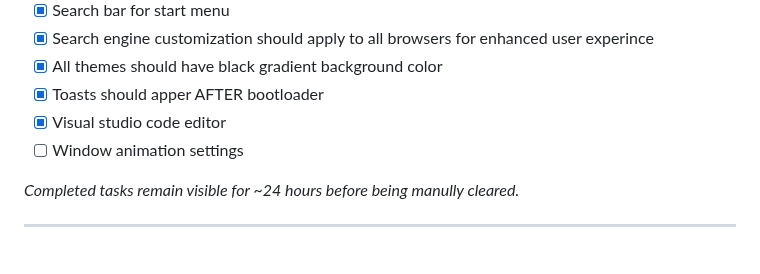
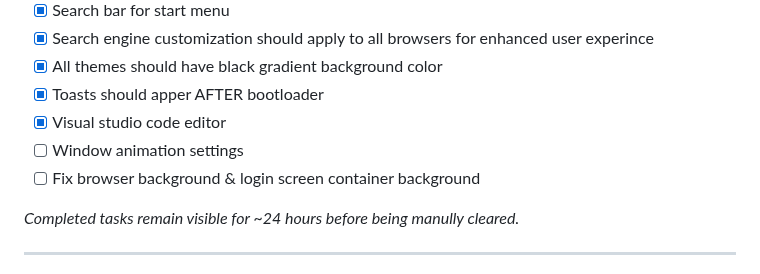
Before and after one commit to dinguschan-owo/NautilusOS, a Markdown page: README.md, the part around the change. GitHub-like rendering.

```diff
--- a/README.md
+++ b/README.md
@@ -42,6 +42,7 @@ Basically... a whole little OS in your browser :D
 - [x] Toasts should apper AFTER bootloader
 - [x] Visual studio code editor
 - [ ] Window animation settings
+- [ ] Fix browser background & login screen container background
 
 *Completed tasks remain visible for ~24 hours before being manully cleared.*
 
```
